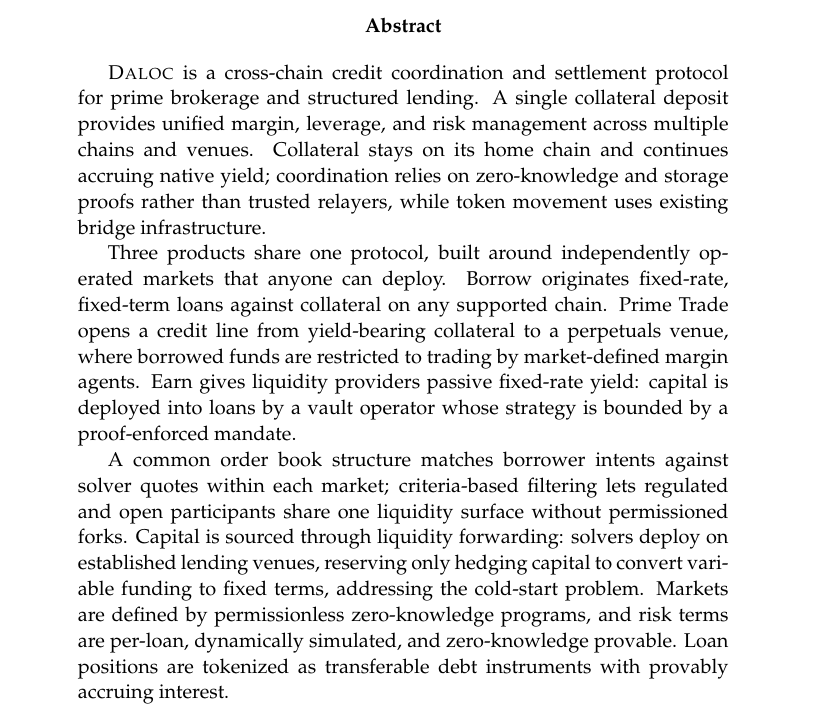
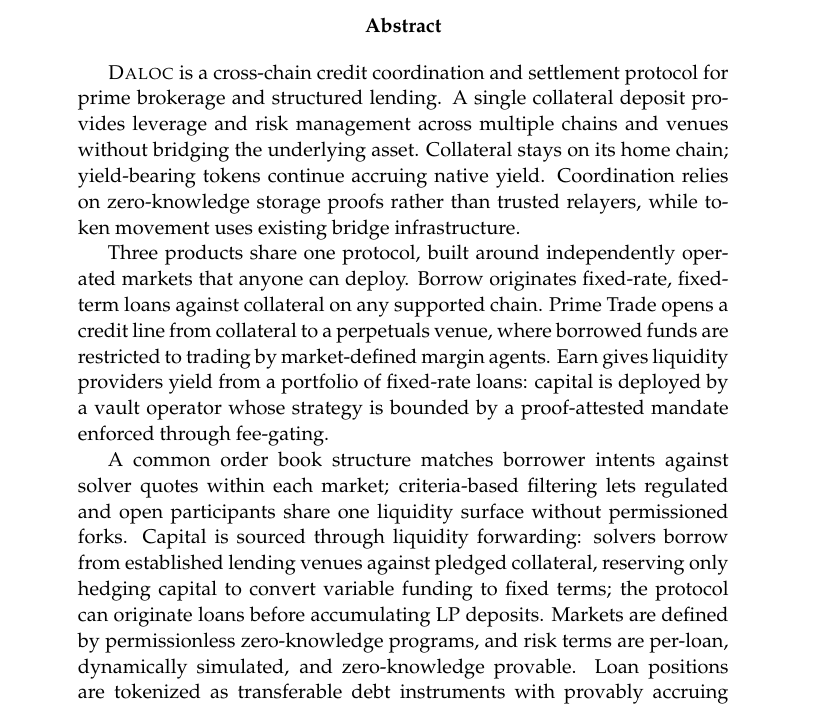
Before and after one commit to HerodotusDev/daloc-whitepaper, a LaTeX paper (daloc-whitepaper.tex, which reads sections/00-abstract.tex): part of page 2 of 36, cut so that both start at the same text. Compiled offline with pdfLaTeX.

Commit message:
Rewrite abstract: clarify yield-bearing collateral, fee-gating enforcement, and liquidity-forwarding cold-start

```diff
--- a/sections/00-abstract.tex
+++ b/sections/00-abstract.tex
@@ -1,7 +1,7 @@
 \begin{abstract}
-  \daloc{} is a cross-chain credit coordination and settlement protocol for prime brokerage and structured lending. A single collateral deposit provides unified margin, leverage, and risk management across multiple chains and venues. Collateral stays on its home chain and continues accruing native yield; coordination relies on zero-knowledge and storage proofs rather than trusted relayers, while token movement uses existing bridge infrastructure.
+  \daloc{} is a cross-chain credit coordination and settlement protocol for prime brokerage and structured lending. A single collateral deposit provides leverage and risk management across multiple chains and venues without bridging the underlying asset. Collateral stays on its home chain; yield-bearing tokens continue accruing native yield. Coordination relies on zero-knowledge storage proofs rather than trusted relayers, while token movement uses existing bridge infrastructure.
 
-  Three products share one protocol, built around independently operated markets that anyone can deploy. Borrow originates fixed-rate, fixed-term loans against collateral on any supported chain. Prime Trade opens a credit line from yield-bearing collateral to a perpetuals venue, where borrowed funds are restricted to trading by market-defined margin agents. Earn gives liquidity providers passive fixed-rate yield: capital is deployed into loans by a vault operator whose strategy is bounded by a proof-enforced mandate.
+  Three products share one protocol, built around independently operated markets that anyone can deploy. Borrow originates fixed-rate, fixed-term loans against collateral on any supported chain. Prime Trade opens a credit line from collateral to a perpetuals venue, where borrowed funds are restricted to trading by market-defined margin agents. Earn gives liquidity providers yield from a portfolio of fixed-rate loans: capital is deployed by a vault operator whose strategy is bounded by a proof-attested mandate enforced through fee-gating.
 
-  A common order book structure matches borrower intents against solver quotes within each market; criteria-based filtering lets regulated and open participants share one liquidity surface without permissioned forks. Capital is sourced through liquidity forwarding: solvers deploy on established lending venues, reserving only hedging capital to convert variable funding to fixed terms, addressing the cold-start problem. Markets are defined by permissionless zero-knowledge programs, and risk terms are per-loan, dynamically simulated, and zero-knowledge provable. Loan positions are tokenized as transferable debt instruments with provably accruing interest.
+  A common order book structure matches borrower intents against solver quotes within each market; criteria-based filtering lets regulated and open participants share one liquidity surface without permissioned forks. Capital is sourced through liquidity forwarding: solvers borrow from established lending venues against pledged collateral, reserving only hedging capital to convert variable funding to fixed terms; the protocol can originate loans before accumulating LP deposits. Markets are defined by permissionless zero-knowledge programs, and risk terms are per-loan, dynamically simulated, and zero-knowledge provable. Loan positions are tokenized as transferable debt instruments with provably accruing interest.
 \end{abstract}
```
